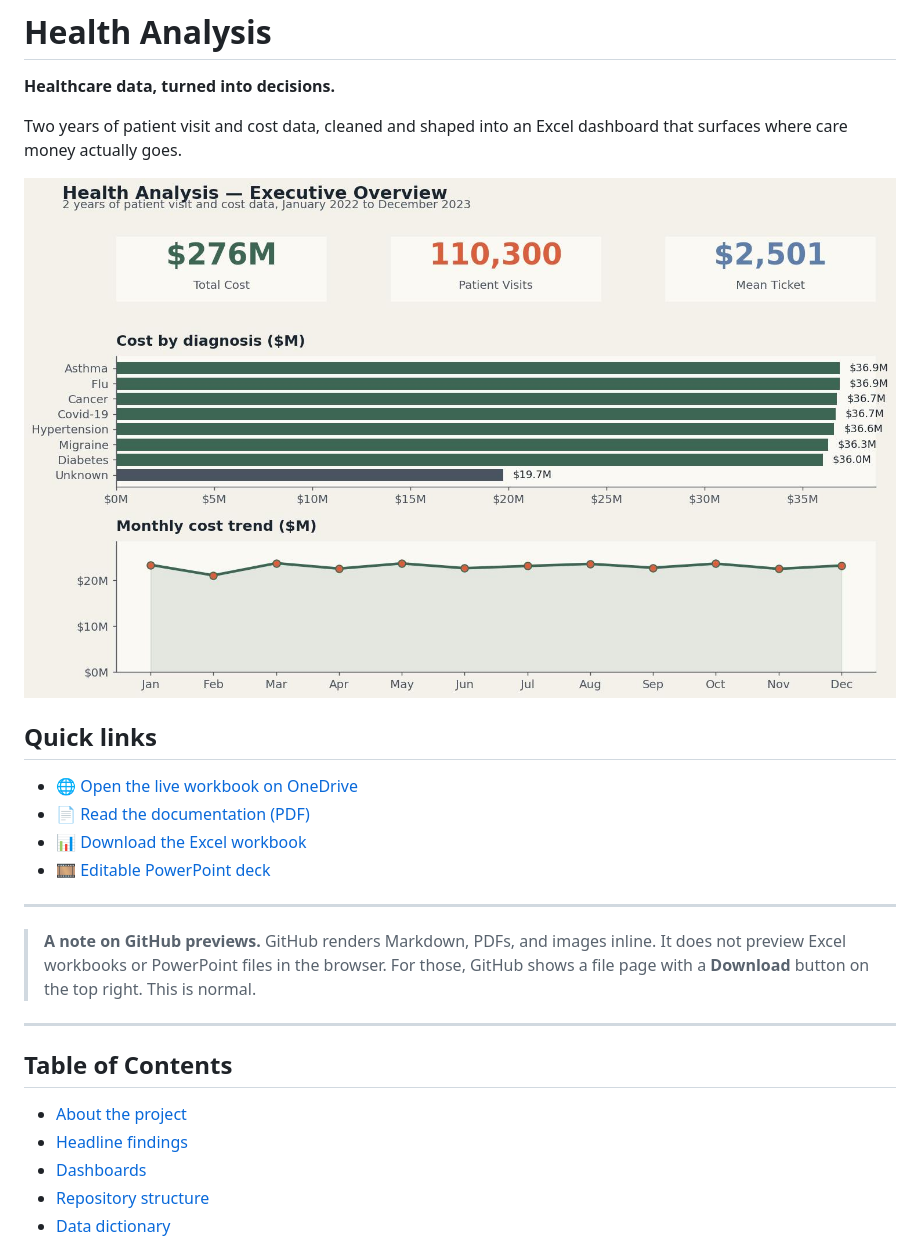
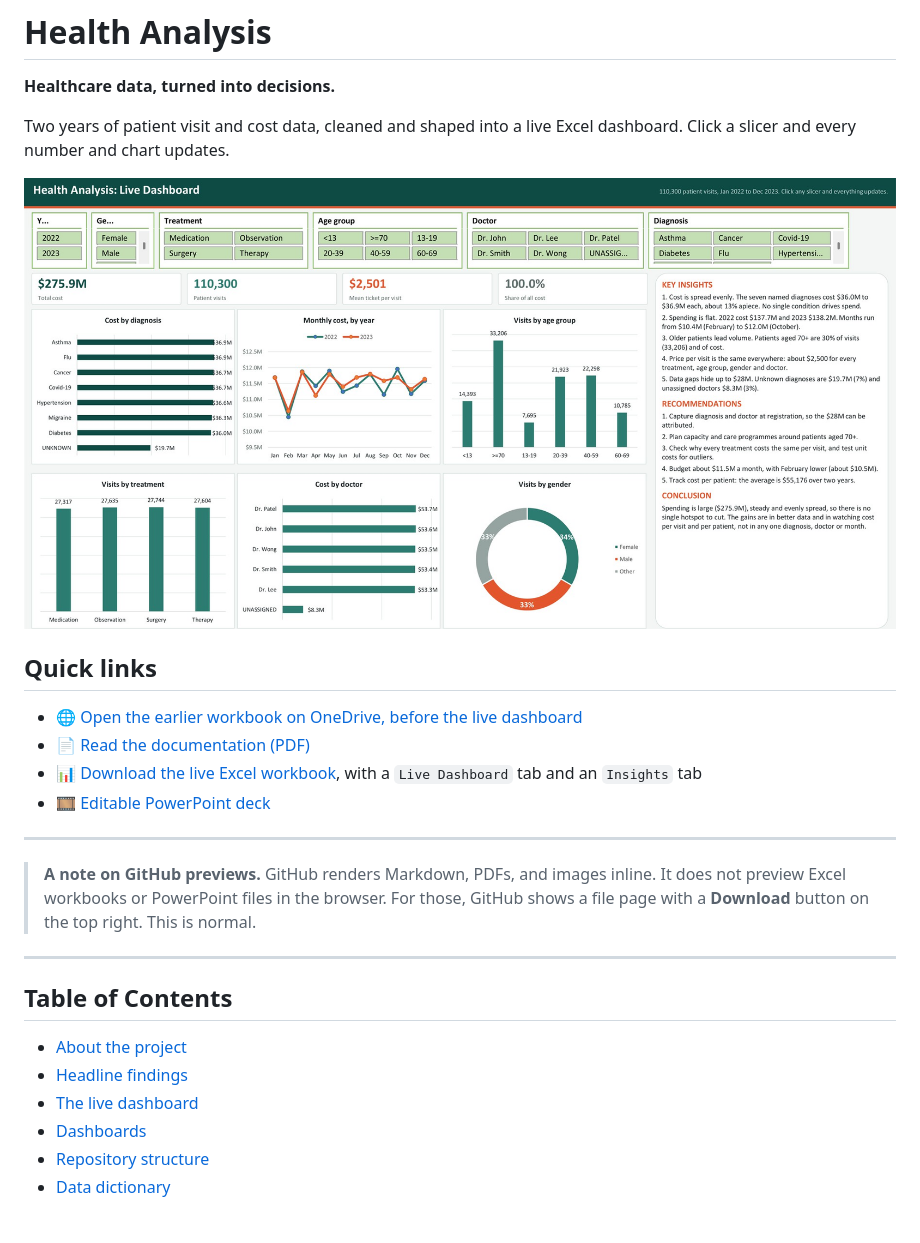
Before and after one commit to bihbrandysango-cloud/Health-Analysis-Excel, a Markdown page: README.md, the part around one of its changes. Drawn GitHub-style; pictures changed too: docs/screenshots/07-live-dashboard.jpg (added), docs/screenshots/hero.jpg; blank space fills up the shorter version.

```diff
--- a/README.md
+++ b/README.md
@@ -2,15 +2,15 @@
 
 **Healthcare data, turned into decisions.**
 
-Two years of patient visit and cost data, cleaned and shaped into an Excel dashboard that surfaces where care money actually goes.
+Two years of patient visit and cost data, cleaned and shaped into a live Excel dashboard. Click a slicer and every number and chart updates.
 
 ![Health Analysis dashboard](docs/screenshots/hero.jpg)
 
 ## Quick links
 
-- 🌐 [Open the live workbook on OneDrive](https://1drv.ms/x/c/5c96de2b5cf375c8/IQCf9Vnc81phSYgDGY5OHSUeAbY-MJBSO5USUpMOBcT4EZc?e=3SXhwC)
+- 🌐 [Open the earlier workbook on OneDrive, before the live dashboard](https://1drv.ms/x/c/5c96de2b5cf375c8/IQCf9Vnc81phSYgDGY5OHSUeAbY-MJBSO5USUpMOBcT4EZc?e=3SXhwC)
 - 📄 [Read the documentation (PDF)](docs/Health-Analysis-Documentation.pdf)
-- 📊 [Download the Excel workbook](workbook/Health_Analysis.xlsx)
+- 📊 [Download the live Excel workbook](workbook/Health_Analysis.xlsx), with a `Live Dashboard` tab and an `Insights` tab
 - 🎞️ [Editable PowerPoint deck](docs/Health-Analysis-Documentation.pptx)
 
 ---
@@ -23,6 +23,7 @@ Two years of patient visit and cost data, cleaned and shaped into an Excel dashb
 
 - [About the project](#about-the-project)
 - [Headline findings](#headline-findings)
+- [The live dashboard](#the-live-dashboard)
 - [Dashboards](#dashboards)
 - [Repository structure](#repository-structure)
 - [Data dictionary](#data-dictionary)
```
Also changed, not shown: other parts of README.md (+43 -20 lines), docs/screenshots/08-insights-and-recommendations.jpg (added), 2 other files.
